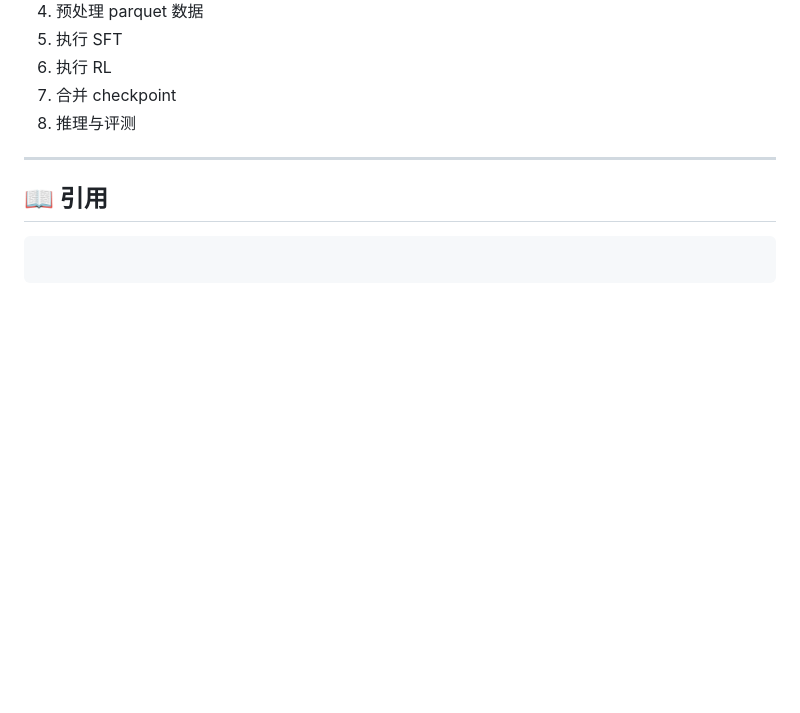
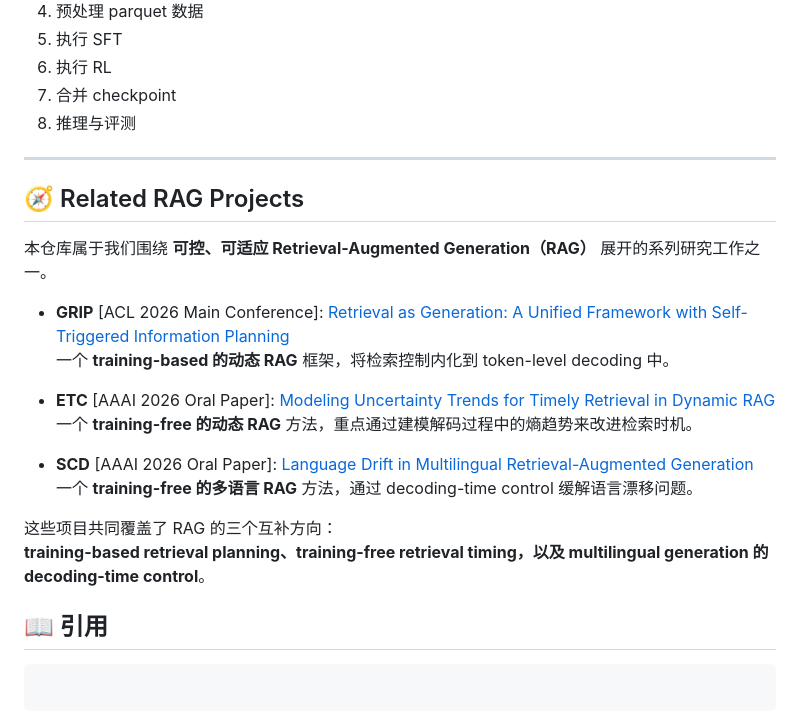
Before and after one commit to WisdomShell/GRIP, a Markdown page: README_zh.md, the part around the change. Rendered like a GitHub page; blank space fills up the shorter version.

````diff
--- a/README_zh.md
+++ b/README_zh.md
@@ -571,6 +571,22 @@ GRIP 将结构化监督组织为四种训练类型：
 
 ---
 
+## 🧭 Related RAG Projects
+
+本仓库属于我们围绕 **可控、可适应 Retrieval-Augmented Generation（RAG）** 展开的系列研究工作之一。
+
+- **GRIP** [ACL 2026 Main Conference]: [Retrieval as Generation: A Unified Framework with Self-Triggered Information Planning](https://github.com/WisdomShell/GRIP)
+  一个 **training-based 的动态 RAG** 框架，将检索控制内化到 token-level decoding 中。
+
+- **ETC** [AAAI 2026 Oral Paper]: [Modeling Uncertainty Trends for Timely Retrieval in Dynamic RAG](https://github.com/WisdomShell/ETC)
+  一个 **training-free 的动态 RAG** 方法，重点通过建模解码过程中的熵趋势来改进检索时机。
+
+- **SCD** [AAAI 2026 Oral Paper]: [Language Drift in Multilingual Retrieval-Augmented Generation](https://github.com/WisdomShell/SCD)
+  一个 **training-free 的多语言 RAG** 方法，通过 decoding-time control 缓解语言漂移问题。
+
+这些项目共同覆盖了 RAG 的三个互补方向：
+**training-based retrieval planning、training-free retrieval timing，以及 multilingual generation 的 decoding-time control**。
+
 ## 📖 引用
 
 ```bibtex
````
